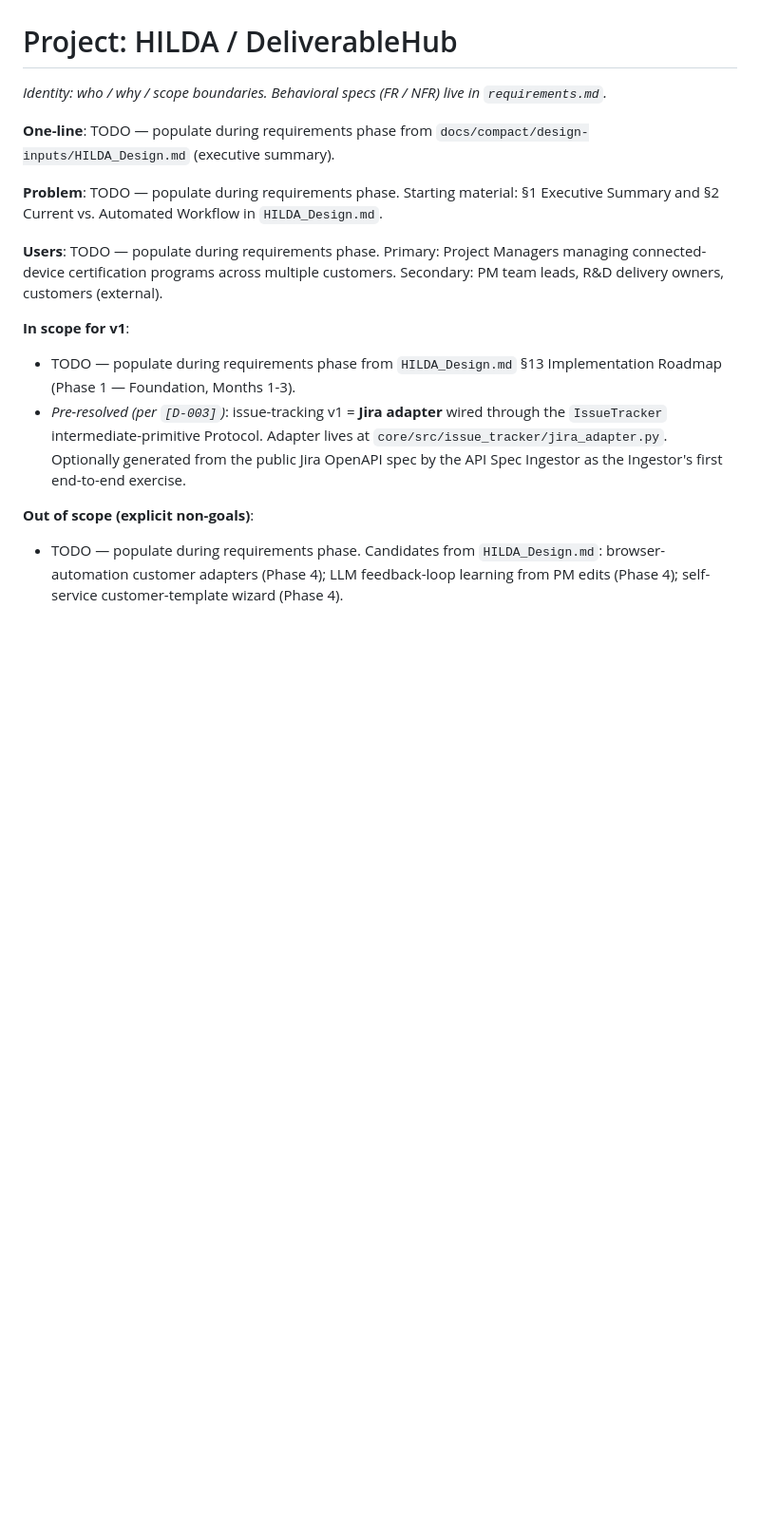
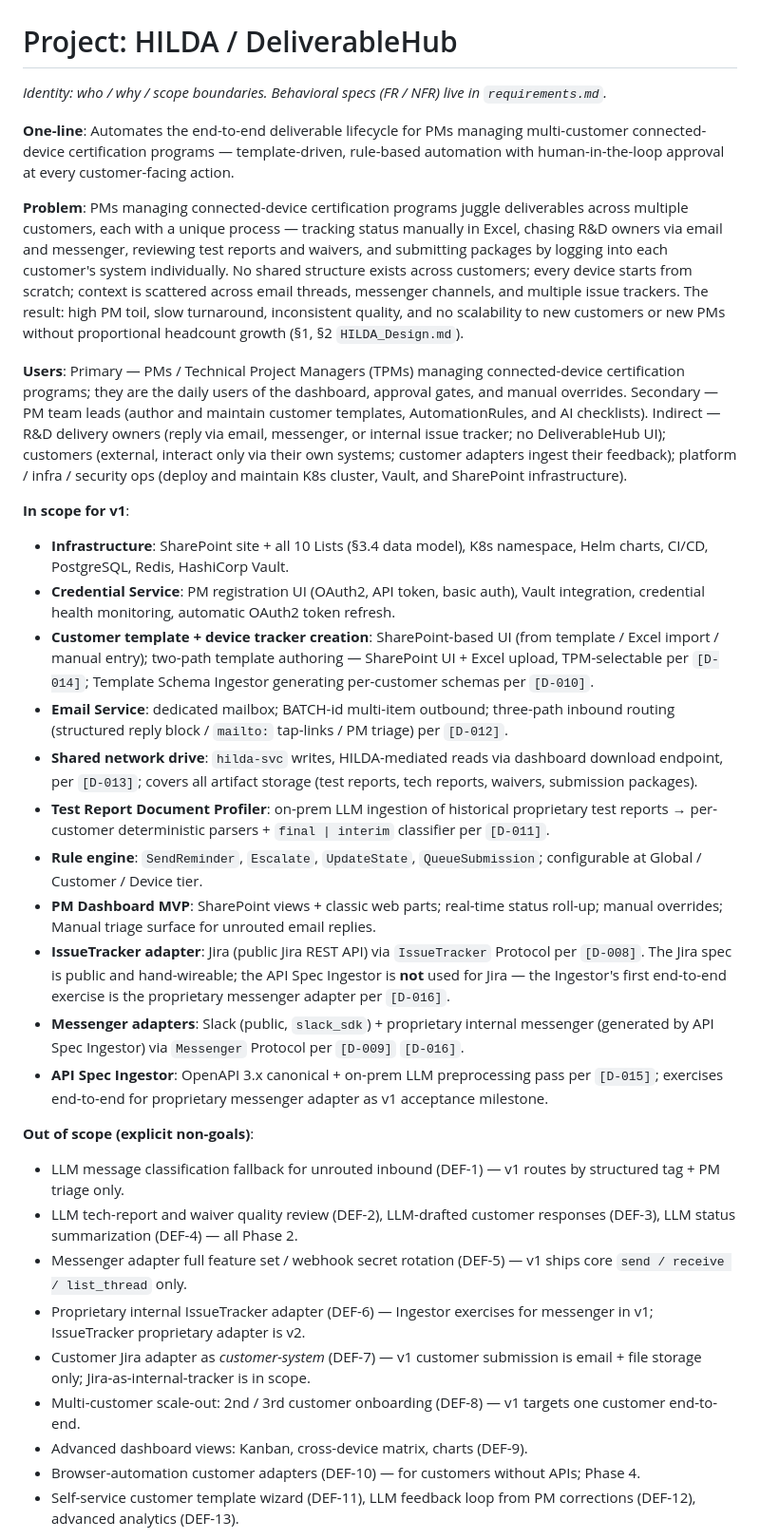
Before and after one commit to kurnoolion/hilda, a Markdown page: docs/compact/PROJECT.md, the part around one of its changes. Shown at 95% size. Rendered like a GitHub page; blank space fills up the shorter version.

Commit message:
Complete requirements phase — fill PROJECT.md TODOs + switch-ready PROJECT.md: one-line, Problem, Users, In scope v1 (10 items), Out of scope (9 DEF-N items), Success criteria (7 metrics) populated from HILDA_Design.md §1/§2/§13/§15. requirements.md: provenance comment extended to D-011..D-016. STATUS.md: requirements phase exit criteria confirmed; Next streamlined.

```diff
--- a/docs/compact/PROJECT.md
+++ b/docs/compact/PROJECT.md
@@ -2,16 +2,33 @@
 
 *Identity: who / why / scope boundaries. Behavioral specs (FR / NFR) live in `requirements.md`.*
 
-**One-line**: TODO — populate during requirements phase from `docs/compact/design-inputs/HILDA_Design.md` (executive summary).
+**One-line**: Automates the end-to-end deliverable lifecycle for PMs managing multi-customer connected-device certification programs — template-driven, rule-based automation with human-in-the-loop approval at every customer-facing action.
 
-**Problem**: TODO — populate during requirements phase. Starting material: §1 Executive Summary and §2 Current vs. Automated Workflow in `HILDA_Design.md`.
+**Problem**: PMs managing connected-device certification programs juggle deliverables across multiple customers, each with a unique process — tracking status manually in Excel, chasing R&D owners via email and messenger, reviewing test reports and waivers, and submitting packages by logging into each customer's system individually. No shared structure exists across customers; every device starts from scratch; context is scattered across email threads, messenger channels, and multiple issue trackers. The result: high PM toil, slow turnaround, inconsistent quality, and no scalability to new customers or new PMs without proportional headcount growth (§1, §2 `HILDA_Design.md`).
 
-**Users**: TODO — populate during requirements phase. Primary: Project Managers managing connected-device certification programs across multiple customers. Secondary: PM team leads, R&D delivery owners, customers (external).
+**Users**: Primary — PMs / Technical Project Managers (TPMs) managing connected-device certification programs; they are the daily users of the dashboard, approval gates, and manual overrides. Secondary — PM team leads (author and maintain customer templates, AutomationRules, and AI checklists). Indirect — R&D delivery owners (reply via email, messenger, or internal issue tracker; no DeliverableHub UI); customers (external, interact only via their own systems; customer adapters ingest their feedback); platform / infra / security ops (deploy and maintain K8s cluster, Vault, and SharePoint infrastructure).
 
 **In scope for v1**:
-- TODO — populate during requirements phase from `HILDA_Design.md` §13 Implementation Roadmap (Phase 1 — Foundation, Months 1-3).
-- *Pre-resolved (per `[D-003]`)*: issue-tracking v1 = **Jira adapter** wired through the `IssueTracker` intermediate-primitive Protocol. Adapter lives at `core/src/issue_tracker/jira_adapter.py`. Optionally generated from the public Jira OpenAPI spec by the API Spec Ingestor as the Ingestor's first end-to-end exercise.
+- **Infrastructure**: SharePoint site + all 10 Lists (§3.4 data model), K8s namespace, Helm charts, CI/CD, PostgreSQL, Redis, HashiCorp Vault.
+- **Credential Service**: PM registration UI (OAuth2, API token, basic auth), Vault integration, credential health monitoring, automatic OAuth2 token refresh.
+- **Customer template + device tracker creation**: SharePoint-based UI (from template / Excel import / manual entry); two-path template authoring — SharePoint UI + Excel upload, TPM-selectable per `[D-014]`; Template Schema Ingestor generating per-customer schemas per `[D-010]`.
+- **Email Service**: dedicated mailbox; BATCH-id multi-item outbound; three-path inbound routing (structured reply block / `mailto:` tap-links / PM triage) per `[D-012]`.
+- **Shared network drive**: `hilda-svc` writes, HILDA-mediated reads via dashboard download endpoint, per `[D-013]`; covers all artifact storage (test reports, tech reports, waivers, submission packages).
+- **Test Report Document Profiler**: on-prem LLM ingestion of historical proprietary test reports → per-customer deterministic parsers + `final | interim` classifier per `[D-011]`.
+- **Rule engine**: `SendReminder`, `Escalate`, `UpdateState`, `QueueSubmission`; configurable at Global / Customer / Device tier.
+- **PM Dashboard MVP**: SharePoint views + classic web parts; real-time status roll-up; manual overrides; Manual triage surface for unrouted email replies.
+- **IssueTracker adapter**: Jira (public Jira REST API) via `IssueTracker` Protocol per `[D-008]`. The Jira spec is public and hand-wireable; the API Spec Ingestor is **not** used for Jira — the Ingestor's first end-to-end exercise is the proprietary messenger adapter per `[D-016]`.
+- **Messenger adapters**: Slack (public, `slack_sdk`) + proprietary internal messenger (generated by API Spec Ingestor) via `Messenger` Protocol per `[D-009]` `[D-016]`.
+- **API Spec Ingestor**: OpenAPI 3.x canonical + on-prem LLM preprocessing pass per `[D-015]`; exercises end-to-end for proprietary messenger adapter as v1 acceptance milestone.
 
 **Out of scope (explicit non-goals)**:
-- TODO — populate during requirements phase. Candidates from `HILDA_Design.md`: browser-automation customer adapters (Phase 4); LLM feedback-loop learning from PM edits (Phase 4); self-service customer-template wizard (Phase 4).
+- LLM message classification fallback for unrouted inbound (DEF-1) — v1 routes by structured tag + PM triage only.
+- LLM tech-report and waiver quality review (DEF-2), LLM-drafted customer responses (DEF-3), LLM status summarization (DEF-4) — all Phase 2.
+- Messenger adapter full feature set / webhook secret rotation (DEF-5) — v1 ships core `send / receive / list_thread` only.
+- Proprietary internal IssueTracker adapter (DEF-6) — Ingestor exercises for messenger in v1; IssueTracker proprietary adapter is v2.
+- Customer Jira adapter as *customer-system* (DEF-7) — v1 customer submission is email + file storage only; Jira-as-internal-tracker is in scope.
+- Multi-customer scale-out: 2nd / 3rd customer onboarding (DEF-8) — v1 targets one customer end-to-end.
+- Advanced dashboard views: Kanban, cross-device matrix, charts (DEF-9).
+- Browser-automation customer adapters (DEF-10) — for customers without APIs; Phase 4.
+- Self-service customer template wizard (DEF-11), LLM feedback loop from PM corrections (DEF-12), advanced analytics (DEF-13).
 
```
Also changed, not shown: other parts of docs/compact/PROJECT.md (+8 -1 lines), docs/compact/STATUS.md (+2 -3 lines), docs/compact/requirements.md (+4 -1 lines).
